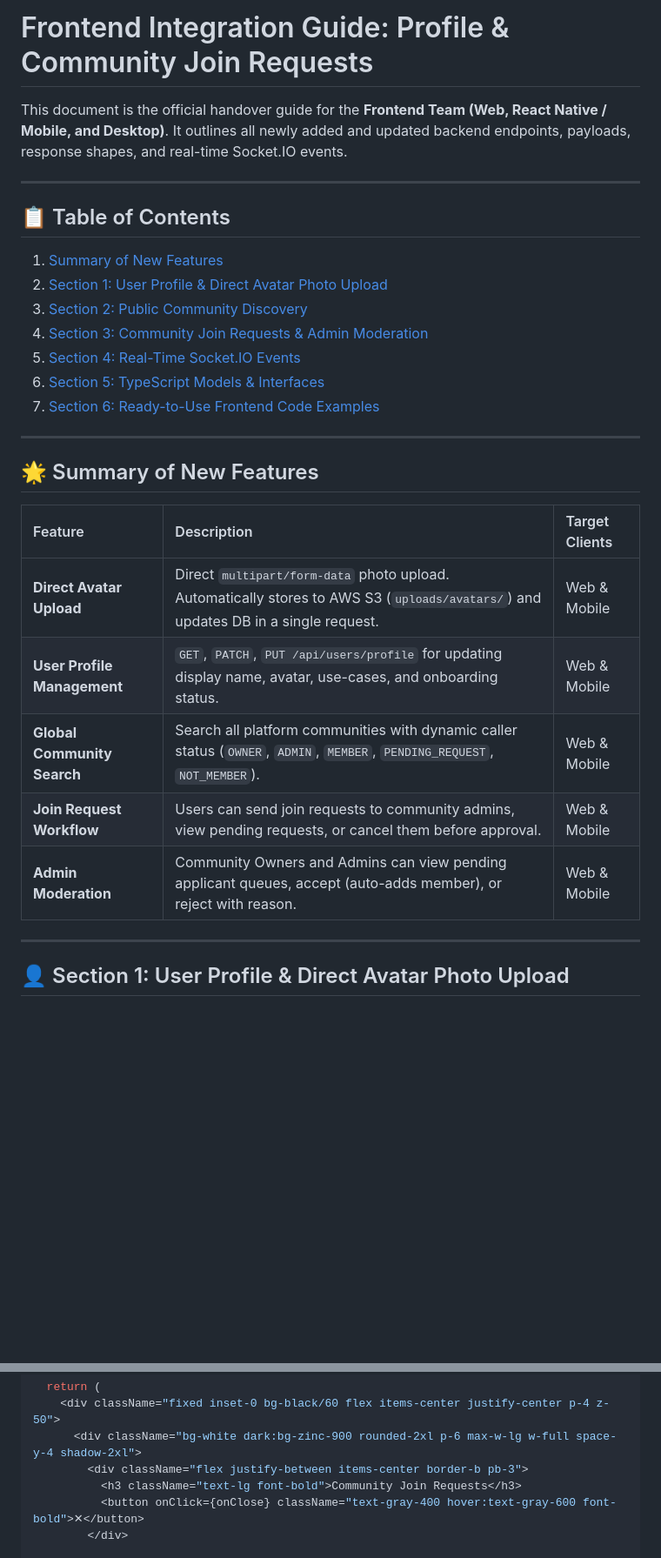
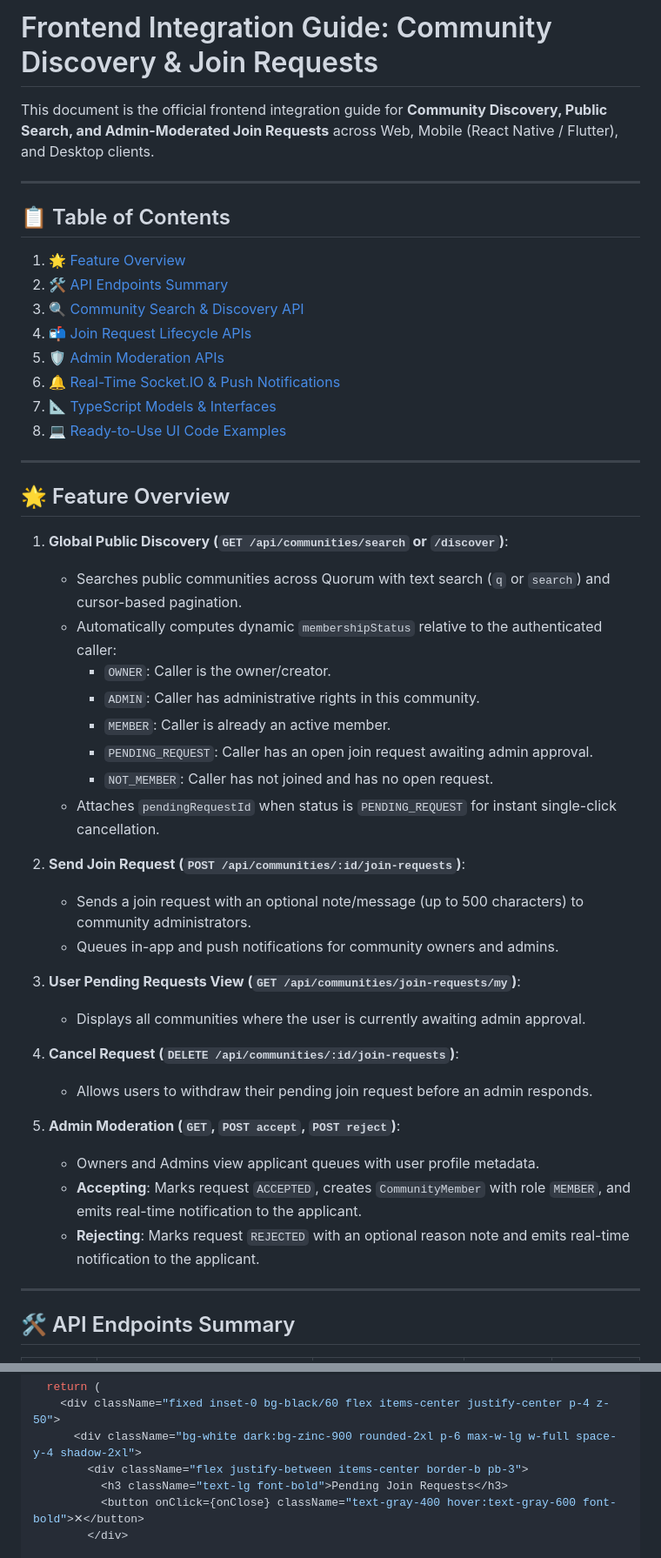
Before and after one commit to Princy0309/Quorum-Backend, a Markdown page: docs/FRONTEND_HANDOVER_GUIDE.md, 2 parts joined by grey strips. Shown at 87% size. Rendered like a GitHub page; blank space fills up the shorter version.

```diff
--- a/docs/FRONTEND_HANDOVER_GUIDE.md
+++ b/docs/FRONTEND_HANDOVER_GUIDE.md
@@ -1,31 +1,49 @@
-# Frontend Integration Guide: Profile & Community Join Requests
+# Frontend Integration Guide: Community Discovery & Join Requests
 
-This document is the official handover guide for the **Frontend Team (Web, React Native / Mobile, and Desktop)**. It outlines all newly added and updated backend endpoints, payloads, response shapes, and real-time Socket.IO events.
+This document is the official frontend integration guide for **Community Discovery, Public Search, and Admin-Moderated Join Requests** across Web, Mobile (React Native / Flutter), and Desktop clients.
 
 ---
 
 ## 📋 Table of Contents
-1. [Summary of New Features](#-summary-of-new-features)
-2. [Section 1: User Profile & Direct Avatar Photo Upload](#-section-1-user-profile--direct-avatar-photo-upload)
-3. [Section 2: Public Community Discovery](#-section-2-public-community-discovery)
-4. [Section 3: Community Join Requests & Admin Moderation](#-section-3-community-join-requests--admin-moderation)
-5. [Section 4: Real-Time Socket.IO Events](#-section-4-real-time-socketio-events)
-6. [Section 5: TypeScript Models & Interfaces](#-section-5-typescript-models--interfaces)
-7. [Section 6: Ready-to-Use Frontend Code Examples](#-section-6-ready-to-use-frontend-code-examples)
+1. [🌟 Feature Overview](#-feature-overview)
+2. [🛠️ API Endpoints Summary](#️-api-endpoints-summary)
+3. [🔍 Community Search & Discovery API](#-community-search--discovery-api)
+4. [📬 Join Request Lifecycle APIs](#-join-request-lifecycle-apis)
+5. [🛡️ Admin Moderation APIs](#️-admin-moderation-apis)
+6. [🔔 Real-Time Socket.IO & Push Notifications](#-real-time-socketio--push-notifications)
+7. [📐 TypeScript Models & Interfaces](#-typescript-models--interfaces)
+8. [💻 Ready-to-Use UI Code Examples](#-ready-to-use-ui-code-examples)
 
 ---
 
-## 🌟 Summary of New Features
+## 🌟 Feature Overview
 
-| Feature | Description | Target Clients |
-| :--- | :--- | :--- |
-| **Direct Avatar Upload** | Direct `multipart/form-data` photo upload. Automatically stores to AWS S3 (`uploads/avatars/`) and updates DB in a single request. | Web & Mobile |
-| **User Profile Management** | `GET`, `PATCH`, `PUT /api/users/profile` for updating display name, avatar, use-cases, and onboarding status. | Web & Mobile |
-| **Global Community Search** | Search all platform communities with dynamic caller status (`OWNER`, `ADMIN`, `MEMBER`, `PENDING_REQUEST`, `NOT_MEMBER`). | Web & Mobile |
-| **Join Request Workflow** | Users can send join requests to community admins, view pending requests, or cancel them before approval. | Web & Mobile |
-| **Admin Moderation** | Community Owners and Admins can view pending applicant queues, accept (auto-adds member), or reject with reason. | Web & Mobile |
+1. **Global Public Discovery (`GET /api/communities/search` or `/discover`)**:
+   - Searches public communities across Quorum with text search (`q` or `search`) and cursor-based pagination.
+   - Automatically computes dynamic `membershipStatus` relative to the authenticated caller:
+     - `OWNER`: Caller is the owner/creator.
+     - `ADMIN`: Caller has administrative rights in this community.
+     - `MEMBER`: Caller is already an active member.
+     - `PENDING_REQUEST`: Caller has an open join request awaiting admin approval.
+     - `NOT_MEMBER`: Caller has not joined and has no open request.
+   - Attaches `pendingRequestId` when status is `PENDING_REQUEST` for instant single-click cancellation.
+
+2. **Send Join Request (`POST /api/communities/:id/join-requests`)**:
+   - Sends a join request with an optional note/message (up to 500 characters) to community administrators.
+   - Queues in-app and push notifications for community owners and admins.
+
+3. **User Pending Requests View (`GET /api/communities/join-requests/my`)**:
+   - Displays all communities where the user is currently awaiting admin approval.
+
+4. **Cancel Request (`DELETE /api/communities/:id/join-requests`)**:
+   - Allows users to withdraw their pending join request before an admin responds.
+
+5. **Admin Moderation (`GET`, `POST accept`, `POST reject`)**:
+   - Owners and Admins view applicant queues with user profile metadata.
+   - **Accepting**: Marks request `ACCEPTED`, creates `CommunityMember` with role `MEMBER`, and emits real-time notification to the applicant.
+   - **Rejecting**: Marks request `REJECTED` with an optional reason note and emits real-time notification to the applicant.
 
 ---
 
-## 👤 Section 1: User Profile & Direct Avatar Photo Upload
+## 🛠️ API Endpoints Summary
 
@@ -549,7 +488,7 @@ export const AdminJoinRequestsModal: React.FC<{
     <div className="fixed inset-0 bg-black/60 flex items-center justify-center p-4 z-50">
       <div className="bg-white dark:bg-zinc-900 rounded-2xl p-6 max-w-lg w-full space-y-4 shadow-2xl">
         <div className="flex justify-between items-center border-b pb-3">
-          <h3 className="text-lg font-bold">Community Join Requests</h3>
+          <h3 className="text-lg font-bold">Pending Join Requests</h3>
           <button onClick={onClose} className="text-gray-400 hover:text-gray-600 font-bold">✕</button>
         </div>
 
```
Also changed, not shown: other parts of docs/FRONTEND_HANDOVER_GUIDE.md (+200 -279 lines).
